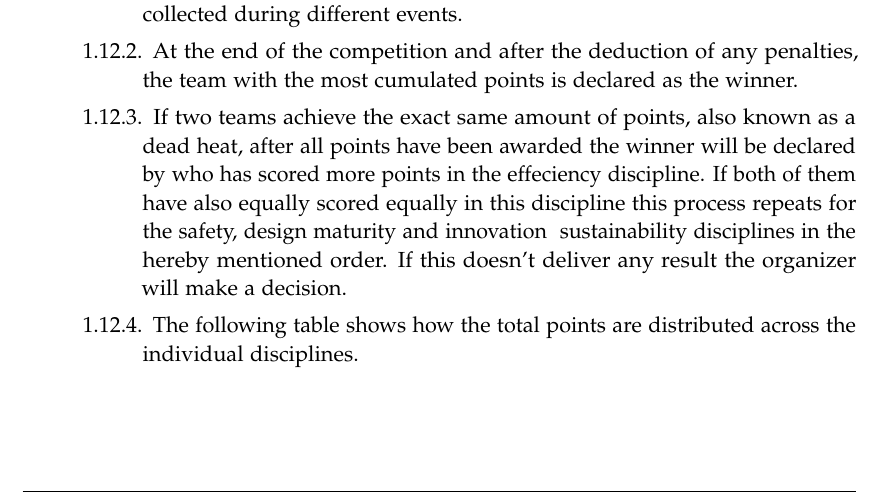
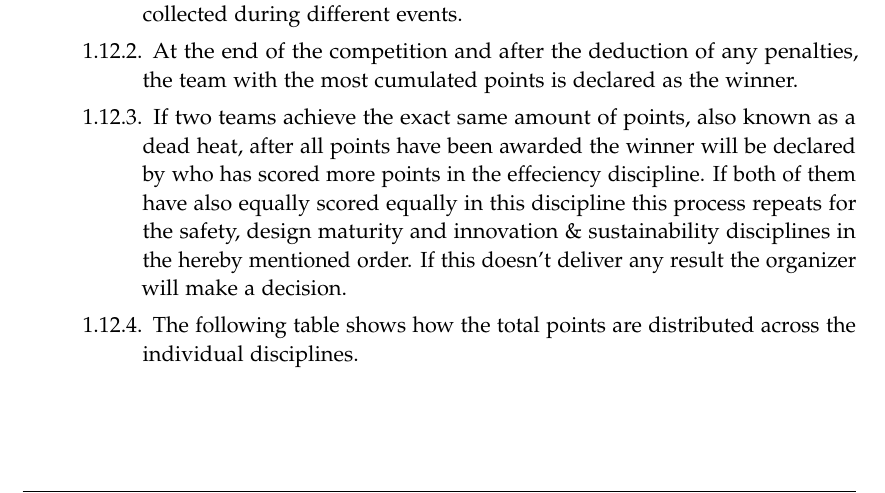
Before and after one commit to studentairrace/Sporting-Regulations, a LaTeX book (main.tex, which reads chapters/SportingRegulations.tex): part of page 7 of 16, cut so that both start at the same text. Compiled offline with pdfLaTeX.

Commit message:
Fixed Misplaced alignment tab character &.

```diff
--- a/chapters/SportingRegulations.tex
+++ b/chapters/SportingRegulations.tex
@@ -101,7 +101,7 @@
       \item A team can achieve a maximum of twohundred (200) points which can be collected during different events.
       \item At the end of the competition and after the deduction of any penalties, the team with the most cumulated points is declared as the winner.
       \item If two teams achieve the exact same amount of points, also known as a dead heat, after all points have been awarded the winner will be declared by who has scored more points in the effeciency discipline.
-      If both of them have also equally scored equally in this discipline this process repeats for the safety, design maturity and innovation & sustainability disciplines in the hereby mentioned order. If this doesn't deliver any result the organizer will make a decision.
+      If both of them have also equally scored equally in this discipline this process repeats for the safety, design maturity and innovation \& sustainability disciplines in the hereby mentioned order. If this doesn't deliver any result the organizer will make a decision.
       \item The following table shows how the total points are distributed across the individual disciplines.
 
       \begin{center}
```
Also changed, not shown: out/main.pdf, chapters/SportingRegulations.tex (2 more changed lines).
